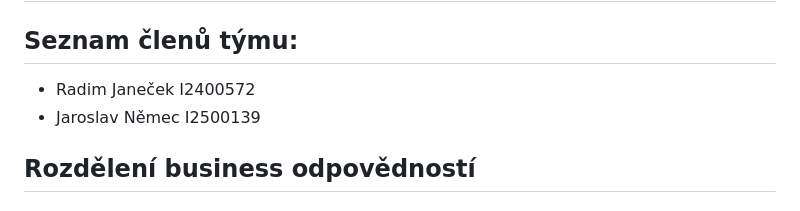
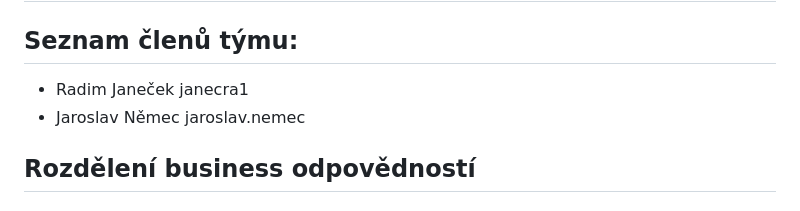
Before and after one commit to JarousNemec/tnpw2-eshop-semestralka, a Markdown page: README.md, the part around the change. Drawn GitHub-style.

```diff
--- a/README.md
+++ b/README.md
@@ -5,8 +5,8 @@ jakože basic eshop :)
 ## Téma: Jednoduchý e-shop (bez plateb)
 
 ## Seznam členů týmu:
-- Radim Janeček I2400572
-- Jaroslav Němec I2500139
+- Radim Janeček janecra1
+- Jaroslav Němec jaroslav.nemec
 
 ## Rozdělení business odpovědností
 
```
